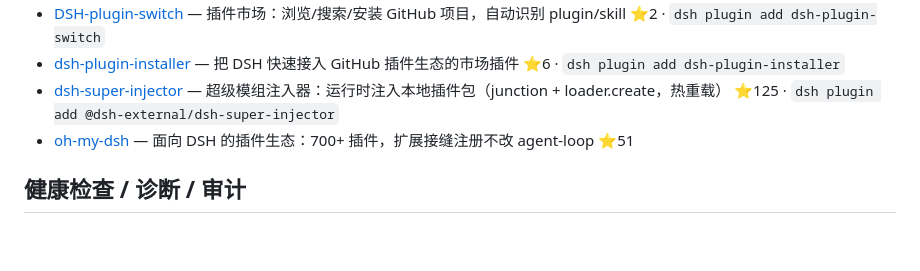
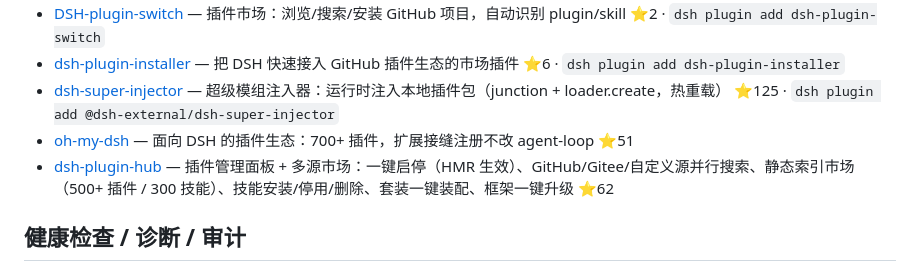
Before and after one commit to Noob-stupid/awesome-dsh-plugins-1, a Markdown page: plugins/infrastructure-dev.md, the part around the change. Rendered like a GitHub page; blank space fills up the shorter version.

Commit message:
add dsh-plugin-hub (plugin management category)

```diff
--- a/plugins/infrastructure-dev.md
+++ b/plugins/infrastructure-dev.md
@@ -11,6 +11,7 @@
 - [dsh-plugin-installer](https://github.com/Toukaiteio/dsh-plugin-installer) — 把 DSH 快速接入 GitHub 插件生态的市场插件 ⭐6 · `dsh plugin add dsh-plugin-installer`
 - [dsh-super-injector](https://github.com/yjh051108/dsh-super-injector) — 超级模组注入器：运行时注入本地插件包（junction + loader.create，热重载） ⭐125 · `dsh plugin add @dsh-external/dsh-super-injector`
 - [oh-my-dsh](https://github.com/LaplaceYoung/oh-my-dsh) — 面向 DSH 的插件生态：700+ 插件，扩展接缝注册不改 agent-loop ⭐51
+- [dsh-plugin-hub](https://github.com/Noob-stupid/dsh-plugin-hub) — 插件管理面板 + 多源市场：一键启停（HMR 生效）、GitHub/Gitee/自定义源并行搜索、静态索引市场（500+ 插件 / 300 技能）、技能安装/停用/删除、套装一键装配、框架一键升级 ⭐62
 
 ## 健康检查 / 诊断 / 审计
 
```
